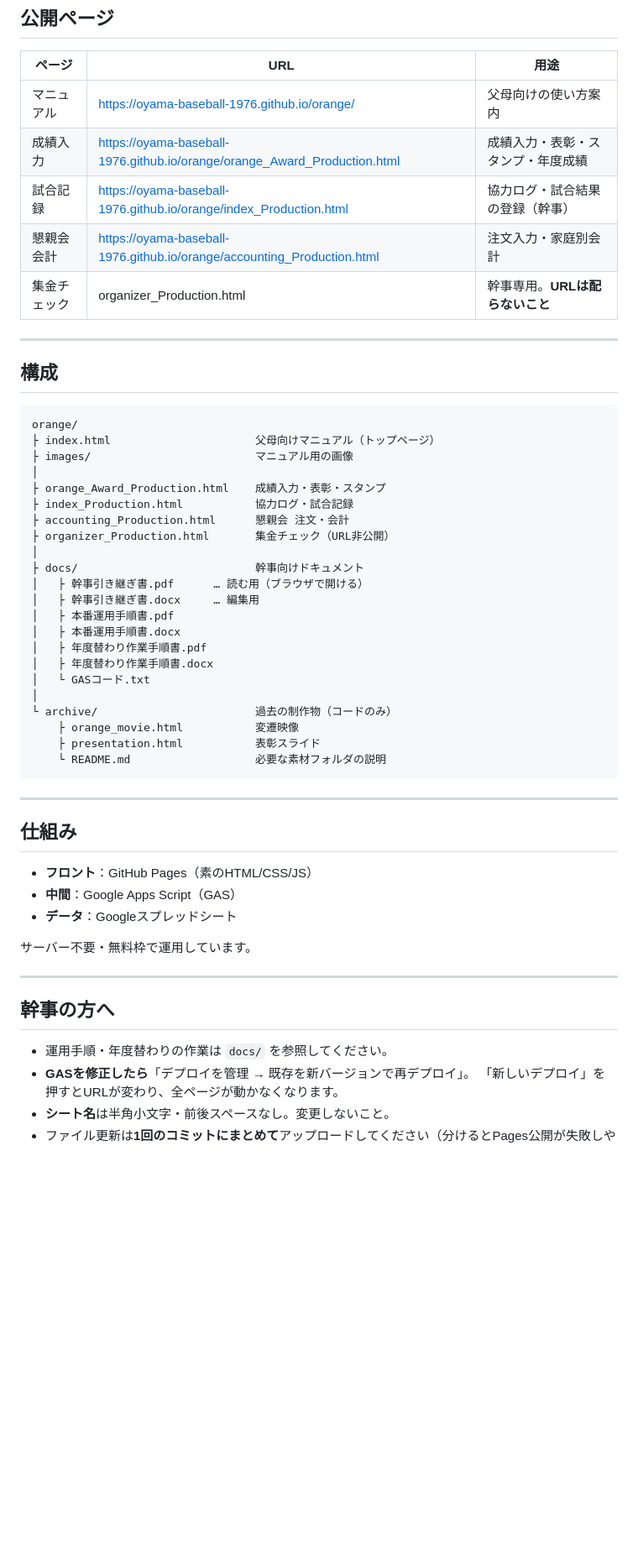
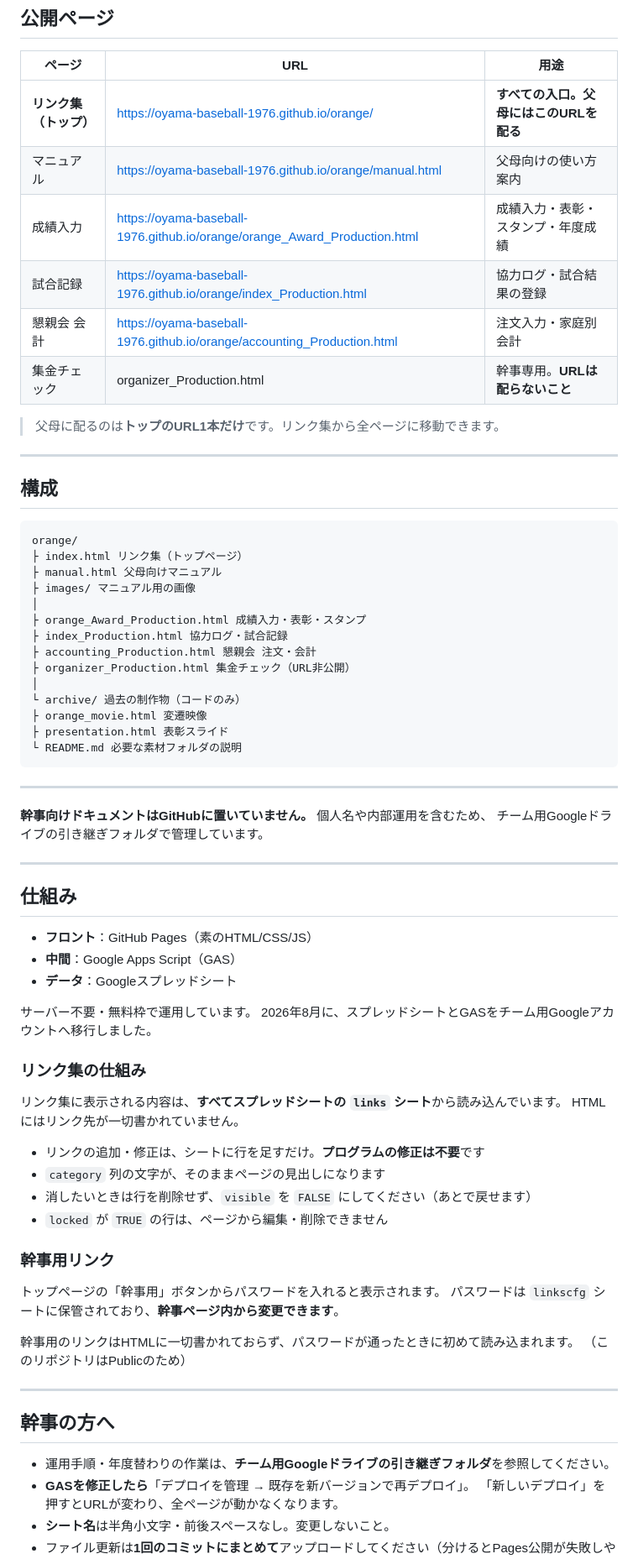
Before and after one commit to oyama-baseball-1976/orange, a Markdown page: README.md, the part around one of its changes. Shown at 84% size. Drawn GitHub-style; blank space fills up the shorter version.

````diff
--- a/README.md
+++ b/README.md
@@ -9,39 +9,38 @@
 
 | ページ | URL | 用途 |
 |---|---|---|
-| マニュアル | https://oyama-baseball-1976.github.io/orange/ | 父母向けの使い方案内 |
+| **リンク集（トップ）** | https://oyama-baseball-1976.github.io/orange/ | **すべての入口。父母にはこのURLを配る** |
+| マニュアル | https://oyama-baseball-1976.github.io/orange/manual.html | 父母向けの使い方案内 |
 | 成績入力 | https://oyama-baseball-1976.github.io/orange/orange_Award_Production.html | 成績入力・表彰・スタンプ・年度成績 |
-| 試合記録 | https://oyama-baseball-1976.github.io/orange/index_Production.html | 協力ログ・試合結果の登録（幹事） |
+| 試合記録 | https://oyama-baseball-1976.github.io/orange/index_Production.html | 協力ログ・試合結果の登録 |
 | 懇親会 会計 | https://oyama-baseball-1976.github.io/orange/accounting_Production.html | 注文入力・家庭別会計 |
 | 集金チェック | organizer_Production.html | 幹事専用。**URLは配らないこと** |
+
+> 父母に配るのは**トップのURL1本だけ**です。リンク集から全ページに移動できます。
 
 ---
 
 ## 構成
 ```
 orange/
-├ index.html                      父母向けマニュアル（トップページ）
-├ images/                         マニュアル用の画像
+├ index.html リンク集（トップページ）
+├ manual.html 父母向けマニュアル
+├ images/ マニュアル用の画像
 │
-├ orange_Award_Production.html    成績入力・表彰・スタンプ
-├ index_Production.html           協力ログ・試合記録
-├ accounting_Production.html      懇親会 注文・会計
-├ organizer_Production.html       集金チェック（URL非公開）
+├ orange_Award_Production.html 成績入力・表彰・スタンプ
+├ index_Production.html 協力ログ・試合記録
+├ accounting_Production.html 懇親会 注文・会計
+├ organizer_Production.html 集金チェック（URL非公開）
 │
-├ docs/                           幹事向けドキュメント
-│   ├ 幹事引き継ぎ書.pdf      … 読む用（ブラウザで開ける）
-│   ├ 幹事引き継ぎ書.docx     … 編集用
-│   ├ 本番運用手順書.pdf
-│   ├ 本番運用手順書.docx
-│   ├ 年度替わり作業手順書.pdf
-│   ├ 年度替わり作業手順書.docx
-│   └ GASコード.txt
-│
-└ archive/                        過去の制作物（コードのみ）
-    ├ orange_movie.html           変遷映像
-    ├ presentation.html           表彰スライド
-    └ README.md                   必要な素材フォルダの説明
+└ archive/ 過去の制作物（コードのみ）
+├ orange_movie.html 変遷映像
+├ presentation.html 表彰スライド
+└ README.md 必要な素材フォルダの説明
 ```
+---
+**幹事向けドキュメントはGitHubに置いていません。** 個人名や内部運用を含むため、
+チーム用Googleドライブの引き継ぎフォルダで管理しています。
+
 ---
 
 ## 仕組み
@@ -51,12 +50,31 @@ orange/
 - **データ**：Googleスプレッドシート
 
 サーバー不要・無料枠で運用しています。
+2026年8月に、スプレッドシートとGASをチーム用Googleアカウントへ移行しました。
+
+### リンク集の仕組み
+
+リンク集に表示される内容は、**すべてスプレッドシートの `links` シート**から読み込んでいます。
+HTMLにはリンク先が一切書かれていません。
+
+- リンクの追加・修正は、シートに行を足すだけ。**プログラムの修正は不要**です
+- `category` 列の文字が、そのままページの見出しになります
+- 消したいときは行を削除せず、`visible` を `FALSE` にしてください（あとで戻せます）
+- `locked` が `TRUE` の行は、ページから編集・削除できません
+
+### 幹事用リンク
+
+トップページの「幹事用」ボタンからパスワードを入れると表示されます。
+パスワードは `linkscfg` シートに保管されており、**幹事ページ内から変更できます**。
+
+幹事用のリンクはHTMLに一切書かれておらず、パスワードが通ったときに初めて読み込まれます。
+（このリポジトリはPublicのため）
 
 ---
 
 ## 幹事の方へ
 
-- 運用手順・年度替わりの作業は `docs/` を参照してください。
+- 運用手順・年度替わりの作業は、**チーム用Googleドライブの引き継ぎフォルダ**を参照してください。
 - **GASを修正したら**「デプロイを管理 → 既存を新バージョンで再デプロイ」。
   「新しいデプロイ」を押すとURLが変わり、全ページが動かなくなります。
 - **シート名**は半角小文字・前後スペースなし。変更しないこと。
````
Also changed, not shown: other parts of README.md (+21 -2 lines).
